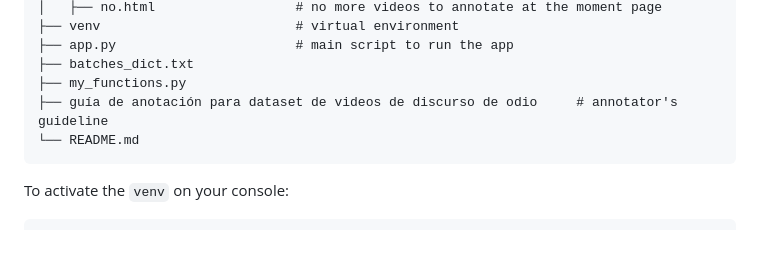
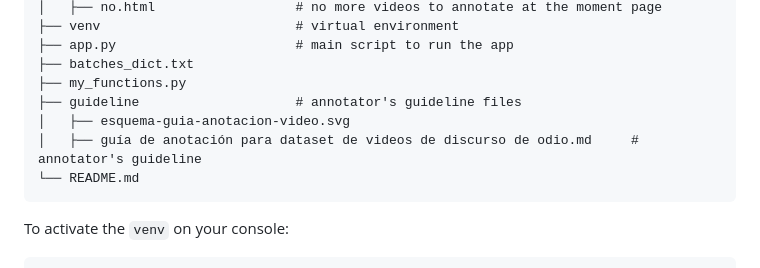
Before and after one commit to iltocl/hsdvmi-video-annotation-webapp, a Markdown page: README.md, the part around the change. Drawn GitHub-style; blank space fills up the shorter version.

````diff
--- a/README.md
+++ b/README.md
@@ -38,7 +38,9 @@ An annotator's guideline is provided. The guideline [guía de anotación para da
 ├── app.py                       # main script to run the app
 ├── batches_dict.txt
 ├── my_functions.py
-├── guía de anotación para dataset de videos de discurso de odio     # annotator's guideline
+├── guideline                    # annotator's guideline files
+│   ├── esquema-guia-anotacion-video.svg
+│   ├── guía de anotación para dataset de videos de discurso de odio.md     # annotator's guideline
 └── README.md
 ```
 To activate the `venv` on your console:
````
